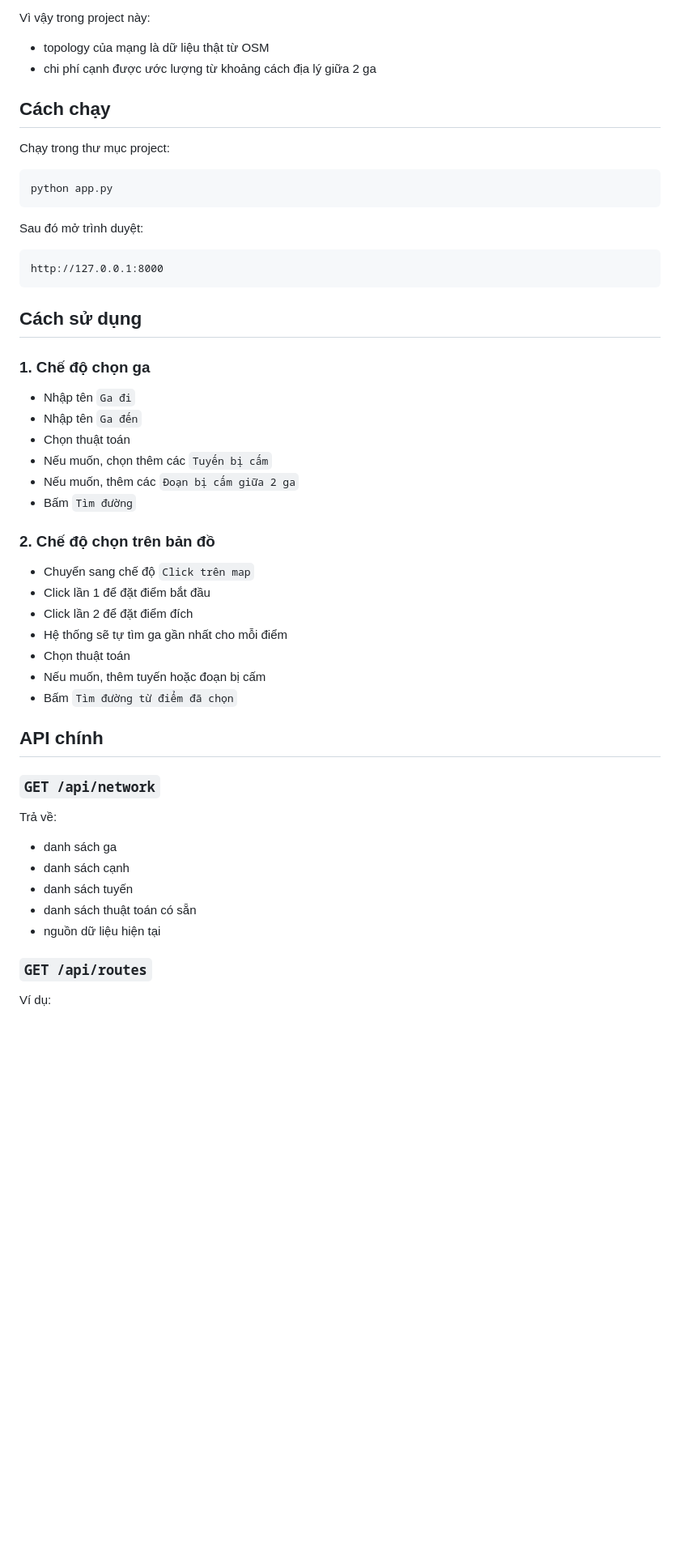
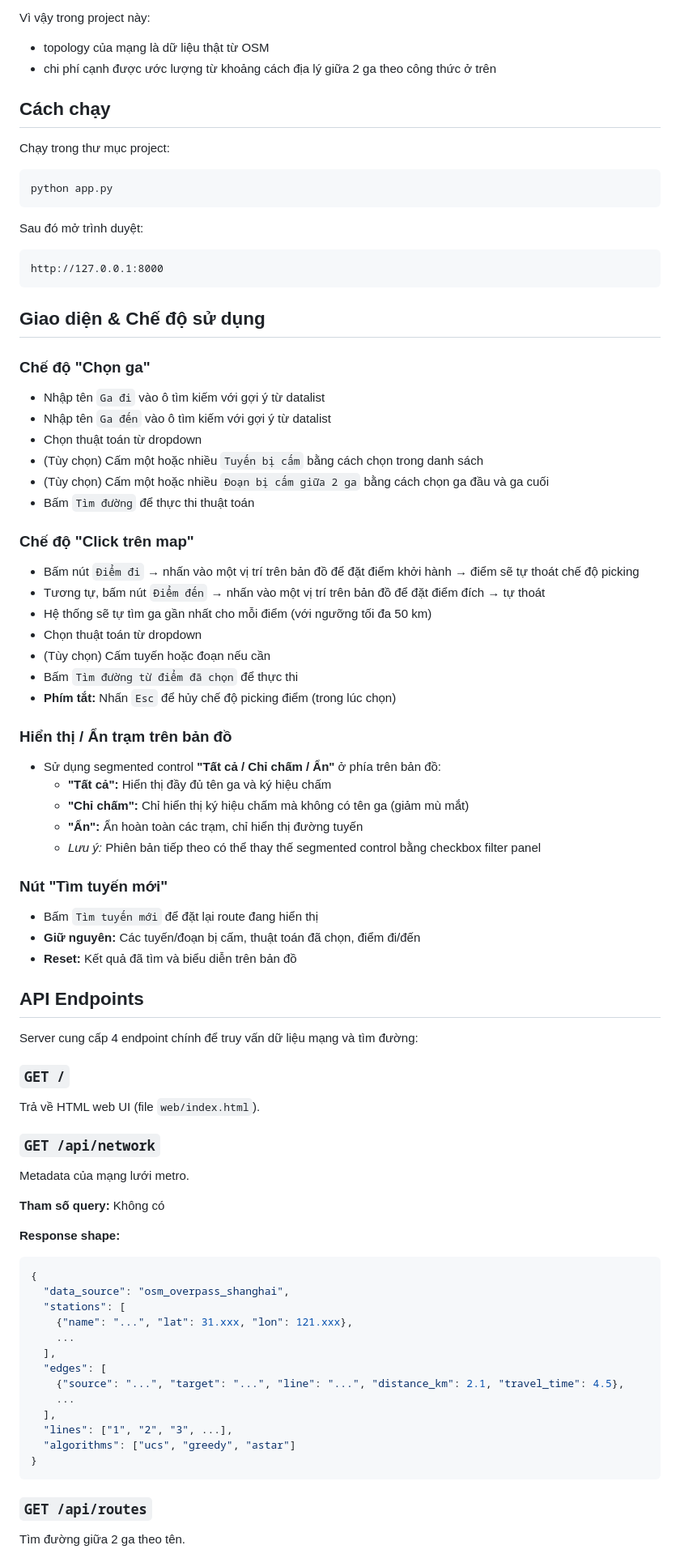
Before and after one commit to 3T216/Project-for-Introduction-to-AI, a Markdown page: README.md, the part around one of its changes. Shown at 81% size. Rendered like a GitHub page; blank space fills up the shorter version.

````diff
--- a/README.md
+++ b/README.md
@@ -76,7 +109,7 @@ Nhưng thường không có thời gian chạy chi tiết cho từng đoạn.
 Vì vậy trong project này:
 
 - topology của mạng là dữ liệu thật từ OSM
-- chi phí cạnh được ước lượng từ khoảng cách địa lý giữa 2 ga
+- chi phí cạnh được ước lượng từ khoảng cách địa lý giữa 2 ga theo công thức ở trên
 
 ## Cách chạy
 
@@ -92,40 +125,73 @@ Sau đó mở trình duyệt:
 http://127.0.0.1:8000
 ```
 
-## Cách sử dụng
+## Giao diện & Chế độ sử dụng
 
-### 1. Chế độ chọn ga
+### Chế độ "Chọn ga"
 
-- Nhập tên `Ga đi`
-- Nhập tên `Ga đến`
-- Chọn thuật toán
-- Nếu muốn, chọn thêm các `Tuyến bị cấm`
-- Nếu muốn, thêm các `Đoạn bị cấm giữa 2 ga`
-- Bấm `Tìm đường`
+- Nhập tên `Ga đi` vào ô tìm kiếm với gợi ý từ datalist
+- Nhập tên `Ga đến` vào ô tìm kiếm với gợi ý từ datalist
+- Chọn thuật toán từ dropdown
+- (Tùy chọn) Cấm một hoặc nhiều `Tuyến bị cấm` bằng cách chọn trong danh sách
+- (Tùy chọn) Cấm một hoặc nhiều `Đoạn bị cấm giữa 2 ga` bằng cách chọn ga đầu và ga cuối
+- Bấm `Tìm đường` để thực thi thuật toán
 
-### 2. Chế độ chọn trên bản đồ
+### Chế độ "Click trên map"
 
-- Chuyển sang chế độ `Click trên map`
-- Click lần 1 để đặt điểm bắt đầu
-- Click lần 2 để đặt điểm đích
-- Hệ thống sẽ tự tìm ga gần nhất cho mỗi điểm
-- Chọn thuật toán
-- Nếu muốn, thêm tuyến hoặc đoạn bị cấm
-- Bấm `Tìm đường từ điểm đã chọn`
+- Bấm nút `Điểm đi` → nhấn vào một vị trí trên bản đồ để đặt điểm khởi hành → điểm sẽ tự thoát chế độ picking
+- Tương tự, bấm nút `Điểm đến` → nhấn vào một vị trí trên bản đồ để đặt điểm đích → tự thoát
+- Hệ thống sẽ tự tìm ga gần nhất cho mỗi điểm (với ngưỡng tối đa 50 km)
+- Chọn thuật toán từ dropdown
+- (Tùy chọn) Cấm tuyến hoặc đoạn nếu cần
+- Bấm `Tìm đường từ điểm đã chọn` để thực thi
+- **Phím tắt:** Nhấn `Esc` để hủy chế độ picking điểm (trong lúc chọn)
 
-## API chính
+### Hiển thị / Ẩn trạm trên bản đồ
+
+- Sử dụng segmented control **"Tất cả / Chỉ chấm / Ẩn"** ở phía trên bản đồ:
+  - **"Tất cả":** Hiển thị đầy đủ tên ga và ký hiệu chấm
+  - **"Chỉ chấm":** Chỉ hiển thị ký hiệu chấm mà không có tên ga (giảm mù mắt)
+  - **"Ẩn":** Ẩn hoàn toàn các trạm, chỉ hiển thị đường tuyến
+  - *Lưu ý:* Phiên bản tiếp theo có thể thay thế segmented control bằng checkbox filter panel
+
+### Nút "Tìm tuyến mới"
+
+- Bấm `Tìm tuyến mới` để đặt lại route đang hiển thị
+- **Giữ nguyên:** Các tuyến/đoạn bị cấm, thuật toán đã chọn, điểm đi/đến
+- **Reset:** Kết quả đã tìm và biểu diễn trên bản đồ
+
+## API Endpoints
+
+Server cung cấp 4 endpoint chính để truy vấn dữ liệu mạng và tìm đường:
+
+### `GET /`
+
+Trả về HTML web UI (file `web/index.html`).
 
 ### `GET /api/network`
 
-Trả về:
+Metadata của mạng lưới metro.
 
-- danh sách ga
-- danh sách cạnh
-- danh sách tuyến
-- danh sách thuật toán có sẵn
-- nguồn dữ liệu hiện tại
+**Tham số query:** Không có
+
+**Response shape:**
+```json
+{
+  "data_source": "osm_overpass_shanghai",
+  "stations": [
+    {"name": "...", "lat": 31.xxx, "lon": 121.xxx},
+    ...
+  ],
+  "edges": [
+    {"source": "...", "target": "...", "line": "...", "distance_km": 2.1, "travel_time": 4.5},
+    ...
+  ],
+  "lines": ["1", "2", "3", ...],
+  "algorithms": ["ucs", "greedy", "astar"]
+}
+```
 
 ### `GET /api/routes`
 
-Ví dụ:
+Tìm đường giữa 2 ga theo tên.
 
````
Also changed, not shown: other parts of README.md (+115 -18 lines).
